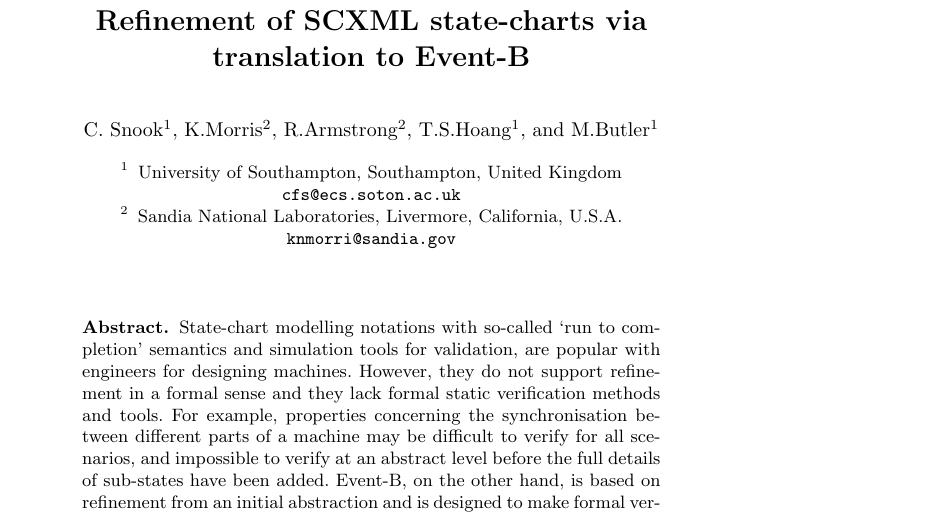
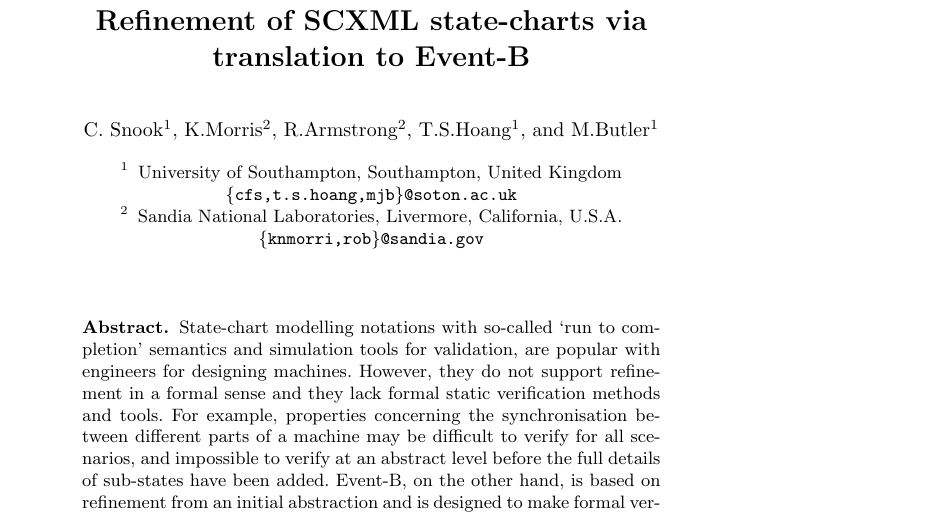
Before and after one commit to kmorris3/rodin_scxml_plugin, a LaTeX paper (manuscripts/ICTAC2018/SCXMLREF.tex): part of page 1 of 18, cut so that both start at the same text. Compiled offline with pdfLaTeX.

Commit message:
fix emails

```diff
--- a/manuscripts/ICTAC2018/SCXMLREF.tex
+++ b/manuscripts/ICTAC2018/SCXMLREF.tex
@@ -152,11 +152,11 @@
 \institute{
 	University of Southampton,
 	Southampton, United Kingdom\\
-	\email{cfs@ecs.soton.ac.uk}\\
+	\email{\{cfs,t.s.hoang,mjb\}@soton.ac.uk}\\
 	\and
 	Sandia National Laboratories,
 	Livermore, California, U.S.A.\\
-	\email{knmorri@sandia.gov}
+	\email{\{knmorri,rob\}@sandia.gov}
 }
 
 \maketitle
```
